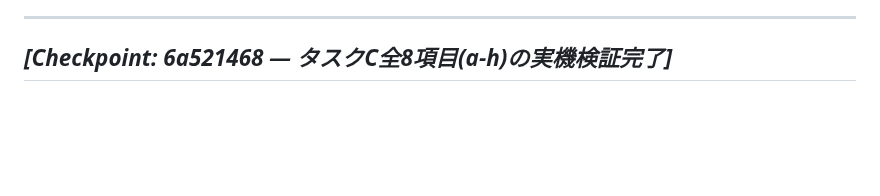
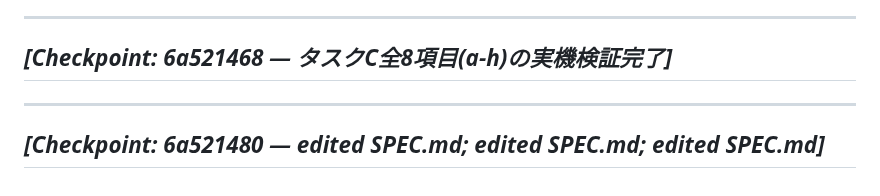
Before and after one commit to katoharu0/neon-survivor, a Markdown page: trace.md, the part around the change. Drawn GitHub-style; blank space fills up the shorter version.

```diff
--- a/trace.md
+++ b/trace.md
@@ -1178,3 +1178,9 @@ _[Checkpoint: 6a51e363 — edited style.css; wrote .playwright-mcp/scratch/touch
 ---
 _[Checkpoint: 6a521468 — タスクC全8項目(a-h)の実機検証完了]_
 ---
+
+
+
+---
+_[Checkpoint: 6a521480 — edited SPEC.md; edited SPEC.md; edited SPEC.md]_
+---
```
Also changed, not shown: commit.md (+13 -0 lines), main.md (+2 -0 lines).
